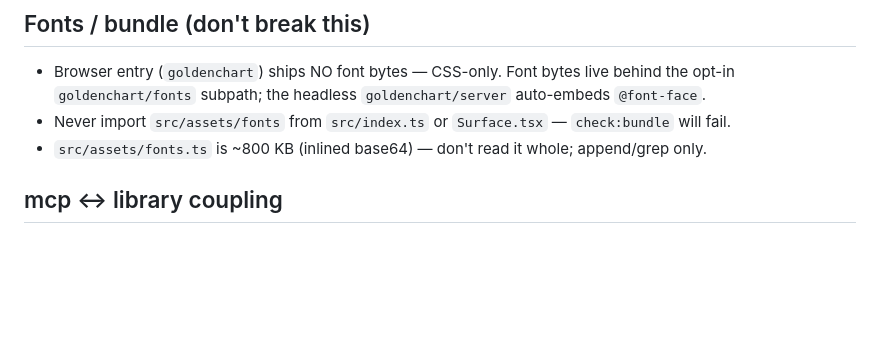
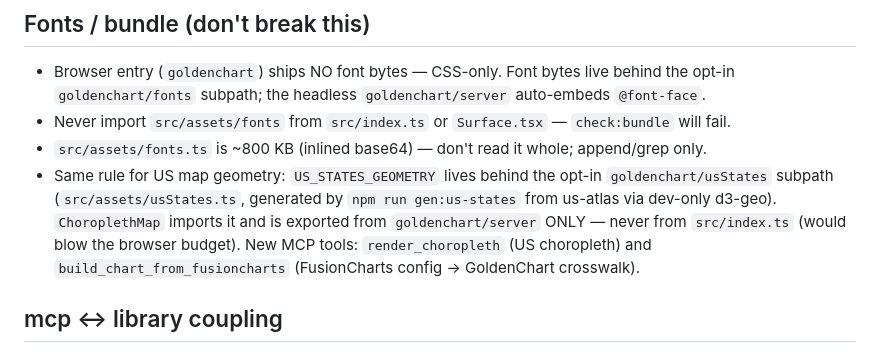
Before and after one commit to benseverndev-oss/GoldenChart, a Markdown page: CLAUDE.md, the part around the change. Rendered like a GitHub page; blank space fills up the shorter version.

Commit message:
docs: choropleth + FusionCharts crosswalk (usStates subpath, new tools)
Co-Authored-By: Claude Opus 4.8 (1M context) <noreply@anthropic.com>
Claude-Session: https://claude.ai/code/session_01DoH2JWdDzNFHSHLbnLctNr

```diff
--- a/CLAUDE.md
+++ b/CLAUDE.md
@@ -14,6 +14,7 @@ Hand-drawn React charts (D3 math + Rough.js + a Vibe engine). Root package = the
 - Browser entry (`goldenchart`) ships NO font bytes — CSS-only. Font bytes live behind the opt-in `goldenchart/fonts` subpath; the headless `goldenchart/server` auto-embeds `@font-face`.
 - Never import `src/assets/fonts` from `src/index.ts` or `Surface.tsx` — `check:bundle` will fail.
 - `src/assets/fonts.ts` is ~800 KB (inlined base64) — don't read it whole; append/grep only.
+- Same rule for US map geometry: `US_STATES_GEOMETRY` lives behind the opt-in `goldenchart/usStates` subpath (`src/assets/usStates.ts`, generated by `npm run gen:us-states` from us-atlas via dev-only d3-geo). `ChoroplethMap` imports it and is exported from `goldenchart/server` ONLY — never from `src/index.ts` (would blow the browser budget). New MCP tools: `render_choropleth` (US choropleth) and `build_chart_from_fusioncharts` (FusionCharts config → GoldenChart crosswalk).
 
 ## mcp ↔ library coupling
 - `mcp/` resolves `goldenchart` from the built `dist/` via `file:..`. After changing `src/`, rebuild root then refresh the copy: `npm run build` then `rm -rf mcp/node_modules/goldenchart && (cd mcp && npm install --install-links)` (plain symlink is unreliable on Windows).
```
